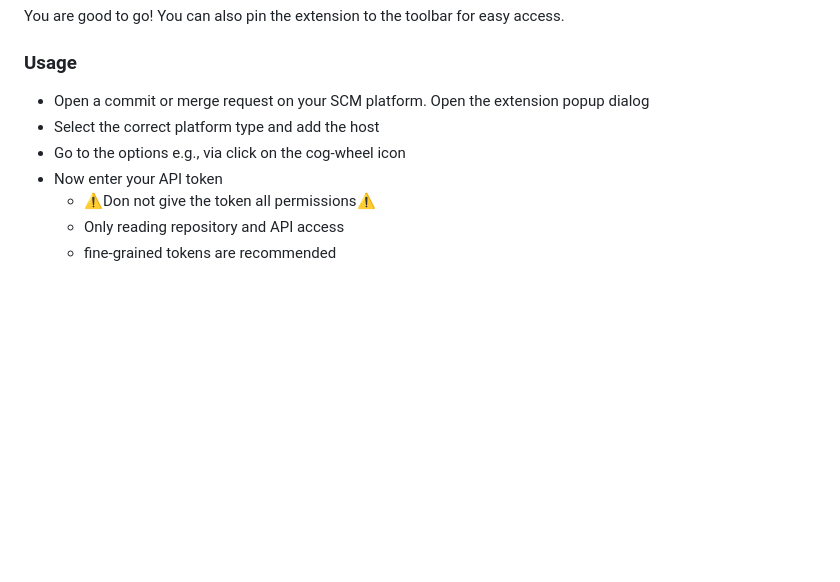
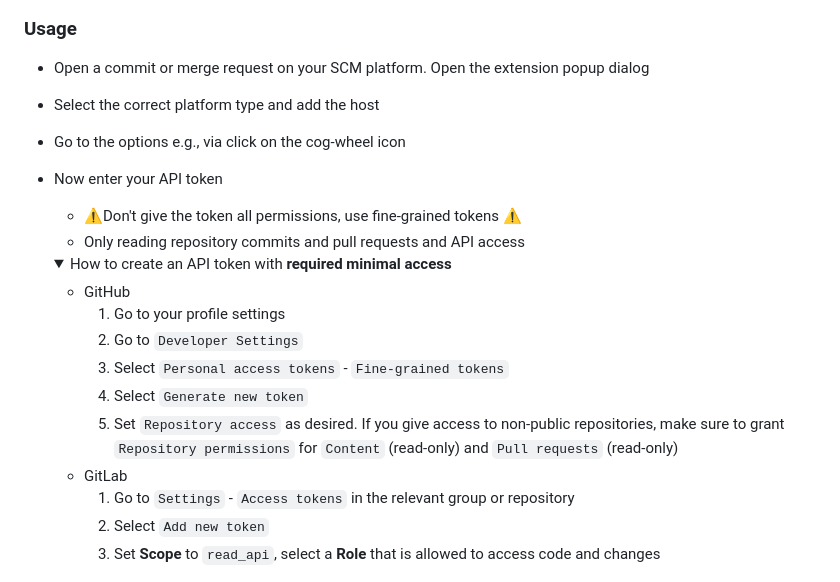
Before and after one commit to tracetronic/ecu.test-diff, a Markdown page: README.md, the part around the change. Drawn GitHub-style; folded sections open; blank space fills up the shorter version.

Commit message:
Add details about how to create access tokens (#10)

```diff
--- a/README.md
+++ b/README.md
@@ -67,9 +67,23 @@ You are good to go! You can also pin the extension to the toolbar for easy acces
 - Select the correct platform type and add the host
 - Go to the options e.g., via click on the cog-wheel icon
 - Now enter your API token
-  - ⚠️Don not give the token all permissions⚠️
-  - Only reading repository and API access
-  - fine-grained tokens are recommended
+  - ⚠️Don\'t give the token all permissions, use fine-grained tokens ⚠️
+  - Only reading repository commits and pull requests and API access
+  <details>
+
+    <summary >How to create an API token with <b>required minimal access</b></summary>
+
+    - GitHub
+      1. Go to your profile settings
+      2. Go to `Developer Settings`
+      3. Select `Personal access tokens` - `Fine-grained tokens`
+      4. Select `Generate new token`
+      5. Set `Repository access` as desired. If you give access to non-public repositories, make sure to grant `Repository permissions` for `Content` (read-only) and `Pull requests` (read-only)
+    - GitLab
+      1. Go to `Settings` - `Access tokens` in the relevant group or repository
+      2. Select `Add new token`
+      3. Set **Scope** to `read_api`, select a **Role** that is allowed to access code and changes
+    </details>
 
 <img src="./docs/images/firefox/configuration.png" alt="Configuration" width="800"/>
 
```
